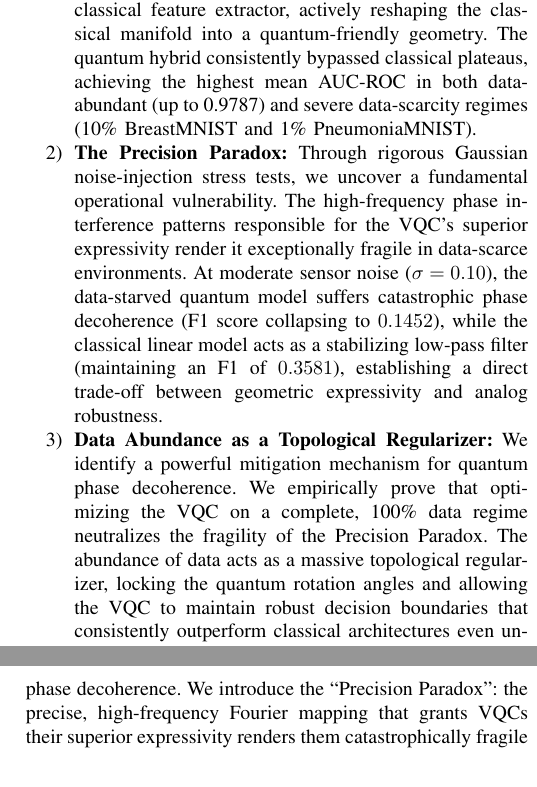
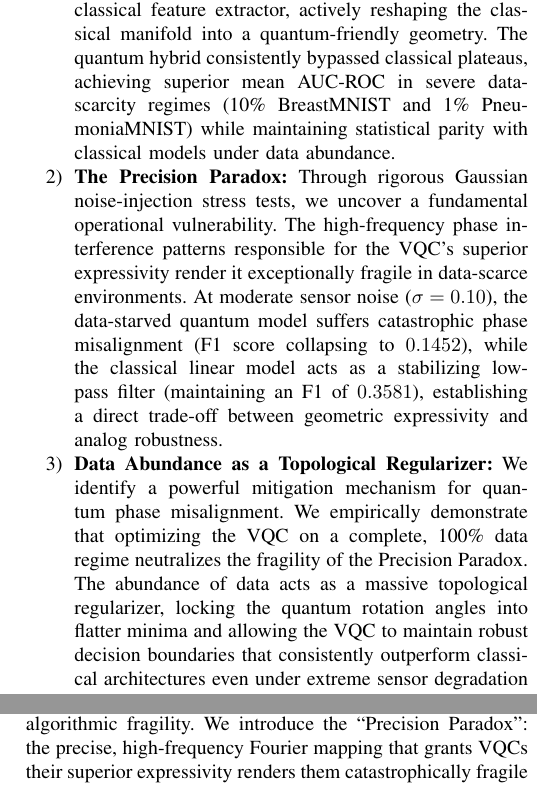
Before and after one commit to anishfelixm/quantum-classical-expressivity, a LaTeX paper (paper/main.tex): two parts of the columns of pages 2 and 3 of 10, joined at a grey line, cut so that both start at the same text. Compiled offline with pdfLaTeX.

Commit message:
feat! : Paper reading

```diff
--- a/paper/main.tex
+++ b/paper/main.tex
@@ -52,9 +52,9 @@ In this study, we benchmark fundamental quantum versus classical behaviors under
 
 Our core contributions empirically establish critical boundaries for practical quantum advantage in constrained neural architectures:
 \begin{enumerate}
-    \item \textbf{Latent Reshaping and the Bottleneck Gap:} We empirically demonstrate that forcing classical classifiers through a $4$-dimensional bottleneck causes immediate topological collapse. In contrast, through end-to-end optimization, quantum gradients backpropagate into the classical feature extractor, actively reshaping the classical manifold into a quantum-friendly geometry. The quantum hybrid consistently bypassed classical plateaus, achieving the highest mean AUC-ROC in both data-abundant (up to 0.9787) and severe data-scarcity regimes (10\% BreastMNIST and 1\% PneumoniaMNIST).
-    \item \textbf{The Precision Paradox:} Through rigorous Gaussian noise-injection stress tests, we uncover a fundamental operational vulnerability. The high-frequency phase interference patterns responsible for the VQC's superior expressivity render it exceptionally fragile in data-scarce environments. At moderate sensor noise ($\sigma = 0.10$), the data-starved quantum model suffers catastrophic phase decoherence (F1 score collapsing to $0.1452$), while the classical linear model acts as a stabilizing low-pass filter (maintaining an F1 of $0.3581$), establishing a direct trade-off between geometric expressivity and analog robustness.
-    \item \textbf{Data Abundance as a Topological Regularizer:} We identify a powerful mitigation mechanism for quantum phase decoherence. We empirically prove that optimizing the VQC on a complete, 100\% data regime neutralizes the fragility of the Precision Paradox. The abundance of data acts as a massive topological regularizer, locking the quantum rotation angles and allowing the VQC to maintain robust decision boundaries that consistently outperform classical architectures even under extreme sensor degradation ($\sigma = 0.20$).
+    \item \textbf{Latent Reshaping and the Bottleneck Gap:} We empirically demonstrate that forcing classical classifiers through a $4$-dimensional bottleneck causes immediate topological collapse. In contrast, through end-to-end optimization, quantum gradients backpropagate into the classical feature extractor, actively reshaping the classical manifold into a quantum-friendly geometry. The quantum hybrid consistently bypassed classical plateaus, achieving superior mean AUC-ROC in severe data-scarcity regimes (10\% BreastMNIST and 1\% PneumoniaMNIST) while maintaining statistical parity with classical models under data abundance.
+    \item \textbf{The Precision Paradox:} Through rigorous Gaussian noise-injection stress tests, we uncover a fundamental operational vulnerability. The high-frequency phase interference patterns responsible for the VQC's superior expressivity render it exceptionally fragile in data-scarce environments. At moderate sensor noise ($\sigma = 0.10$), the data-starved quantum model suffers catastrophic phase misalignment (F1 score collapsing to $0.1452$), while the classical linear model acts as a stabilizing low-pass filter (maintaining an F1 of $0.3581$), establishing a direct trade-off between geometric expressivity and analog robustness.
+    \item \textbf{Data Abundance as a Topological Regularizer:} We identify a powerful mitigation mechanism for quantum phase misalignment. We empirically demonstrate that optimizing the VQC on a complete, 100\% data regime neutralizes the fragility of the Precision Paradox. The abundance of data acts as a massive topological regularizer, locking the quantum rotation angles into flatter minima and allowing the VQC to maintain robust decision boundaries that consistently outperform classical architectures even under extreme sensor degradation ($\sigma = 0.20$).
 \end{enumerate}
 
 \section{Related Work}
@@ -67,12 +67,12 @@ To circumvent this, theoretical literature suggests encoding classical vectors i
 \subsection{Hybrid Transfer Learning and Latent Geometry}
 Directly processing high-resolution medical imagery using pure quantum states remains intractable due to the limited qubit counts of current NISQ hardware. To circumvent this, hybrid transfer learning architectures have become the standard paradigm~\cite{Mari2020}. Early approaches, such as Quanvolutional Neural Networks~\cite{Henderson2019}, utilized quantum circuits as localized feature extractors. Recent medical applications have successfully inverted this approach, pairing classical Convolutional Neural Networks (CNNs) to extract hierarchical spatial features with quantum classification heads to process the resulting latent vectors~\cite{Senokosov2024}.
 
-While these studies demonstrate parameter efficiency, they predominantly treat the classical backbone as a static, frozen feature extractor. Our work extends this literature by investigating End-to-End optimization. We demonstrate a ``Latent Reshaping'' effect, wherein allowing gradients to backpropagate from the quantum head—utilizing the parameter-shift rule~\cite{Mitarai2018, Schuld2019_gradients}—actively forces the classical residual layers~\cite{resnet} to geometrically reorganize ambiguous textures into a quantum-friendly, linearly separable manifold.
+While these studies demonstrate parameter efficiency, they predominantly treat the classical backbone as a static, frozen feature extractor. Our work extends this literature by investigating End-to-End optimization. We demonstrate a ``Latent Reshaping'' effect, wherein allowing gradients to backpropagate from the quantum head---utilizing the parameter-shift rule~\cite{Mitarai2018, Schuld2019_gradients}---actively forces the classical residual layers~\cite{resnet} to geometrically reorganize ambiguous textures into a complex, quantum-friendly feature representation.
 
 \subsection{Noise Fragility and the Precision Paradox}
-The operational robustness of quantum models is currently a subject of intense debate. The majority of existing QML literature focuses strictly on \textit{hardware} noise—such as depolarizing channels and measurement errors—and their role in inducing barren optimization plateaus~\cite{Wang2021}. While Lu \textit{et al.}~\cite{Lu2020} demonstrated the theoretical vulnerability of quantum classifiers to adversarial input perturbations, their resilience to organic, analog sensor noise in edge-constrained medical pipelines is rarely benchmarked against classical equivalents.
+The operational robustness of quantum models is currently a subject of intense debate. The majority of existing QML literature focuses strictly on \textit{hardware} noise---such as depolarizing channels and measurement errors---and their role in inducing barren optimization plateaus~\cite{Wang2021}. While Lu \textit{et al.}~\cite{Lu2020} demonstrated the theoretical vulnerability of quantum classifiers to adversarial input perturbations, their resilience to organic, analog sensor noise in edge-constrained medical pipelines is rarely benchmarked against classical equivalents.
 
-In classical biological and artificial neural networks, moderate input noise can occasionally trigger ``stochastic resonance,'' allowing the network to maintain or even improve signal detection by smoothing the loss landscape~\cite{McDonnell2011}. In this study, we contrast this classical graceful degradation with quantum phase decoherence. We introduce the ``Precision Paradox'': the precise, high-frequency Fourier mapping that grants VQCs their superior expressivity renders them catastrophically fragile to analog Gaussian noise in data-scarce environments. Furthermore, we contribute to the robustness literature by empirically identifying data abundance as a topological regularizer capable of neutralizing this quantum fragility.
+In classical biological and artificial neural networks, moderate input noise can occasionally trigger ``stochastic resonance,'' allowing the network to maintain or even improve signal detection by smoothing the loss landscape~\cite{McDonnell2011}. In this study, we contrast this classical graceful degradation with quantum algorithmic fragility. We introduce the ``Precision Paradox'': the precise, high-frequency Fourier mapping that grants VQCs their superior expressivity renders them catastrophically fragile to analog Gaussian noise in data-scarce environments. Furthermore, we contribute to the robustness literature by empirically identifying data abundance as a topological regularizer capable of neutralizing this quantum fragility.
 
 \section{Theoretical Framework}
 
```
Also changed, not shown: paper/main.tex (10 more changed lines).
